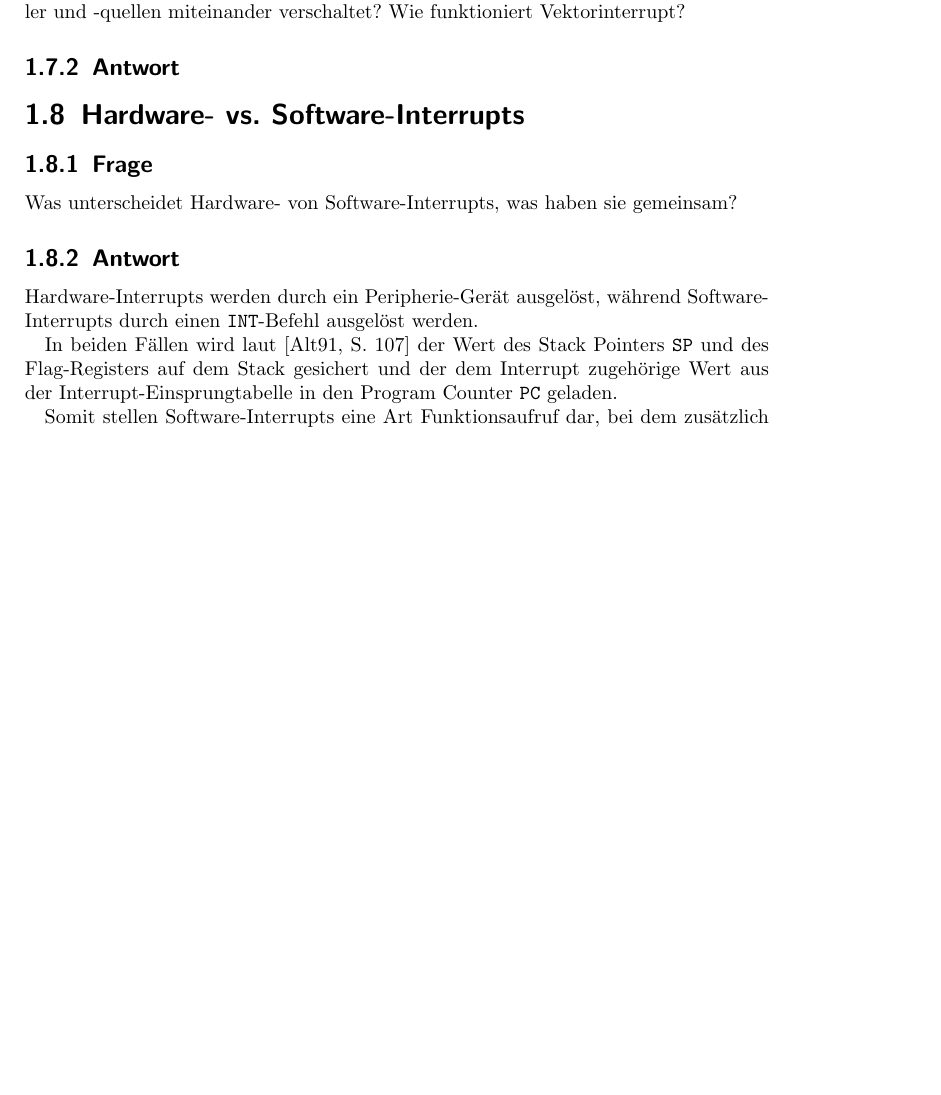
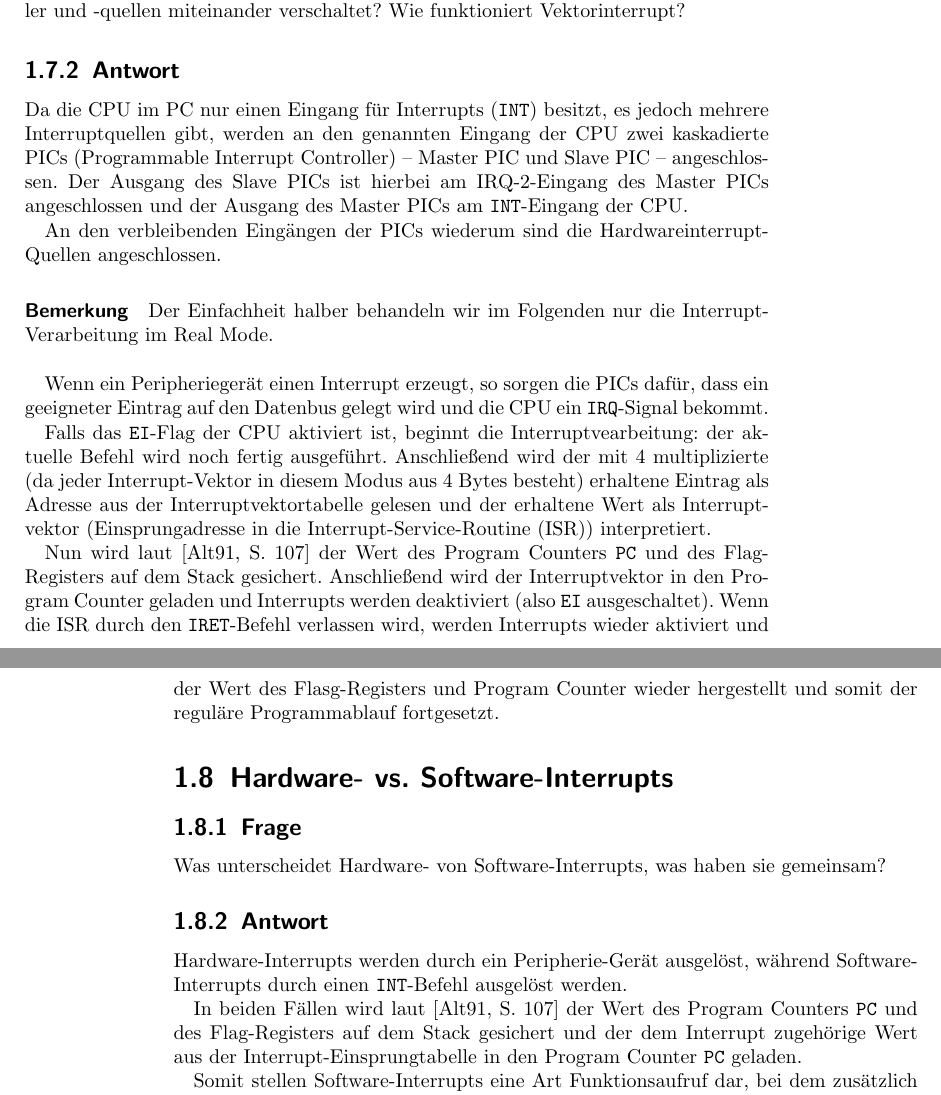
Before and after one commit to nubok/praktikum_hardwarenahe_rechnerarchitektur, a LaTeX book (E13/E13.tex): part of page 9 of 23 before the commit and two parts of pages 9 and 10 of 25 after it, the two joined at a grey line, cut so that both start at the same text, the shorter picture padded with empty space. Compiled offline with LaTeX, dvips and Ghostscript; the source files are stored in an older character set and shown here as Unicode.

Commit message:
E13 Beta.

```diff
--- a/E13/E13.tex
+++ b/E13/E13.tex
@@ -145,6 +145,18 @@ Vektorinterrupt?
 \subsection{Antwort}
 
 
+Da die CPU im PC nur einen Eingang f"ur Interrupts (\verb|INT|) besitzt, es jedoch mehrere Interruptquellen gibt, werden an den genannten Eingang der CPU zwei kaskadierte PICs (Programmable Interrupt Controller) -- Master PIC und Slave PIC -- angeschlossen. Der Ausgang des Slave PICs ist hierbei am IRQ-2-Eingang des Master PICs angeschlossen und der Ausgang des Master PICs am \verb|INT|-Eingang der CPU.
+
+An den verbleibenden Eing"angen der PICs wiederum sind die Hardwareinterrupt-Quellen angeschlossen.
+
+\paragraph{Bemerkung} Der Einfachheit halber behandeln wir im Folgenden nur die Interrupt-Verarbeitung im Real Mode.
+\\
+
+Wenn ein Peripherieger"at einen Interrupt erzeugt, so sorgen die PICs daf"ur, dass ein geeigneter Eintrag auf den Datenbus gelegt wird und die CPU ein \verb|IRQ|-Signal bekommt.
+
+Falls das \verb|EI|-Flag der CPU aktiviert ist, beginnt die Interruptvearbeitung: der aktuelle Befehl wird noch fertig ausgef"uhrt. Anschließend wird der mit 4 multiplizierte (da jeder Interrupt-Vektor in diesem Modus aus 4 Bytes besteht) erhaltene Eintrag als Adresse aus der Interruptvektortabelle gelesen und der erhaltene Wert als Interruptvektor (Einsprungadresse in die Interrupt-Service-Routine (ISR)) interpretiert.
+
+Nun wird laut \cite[S.~107]{althaus}  der Wert des Program Counters \verb|PC| und des Flag-Registers auf dem Stack gesichert. Anschließend wird der Interruptvektor in den Program Counter geladen und Interrupts werden deaktiviert (also \verb|EI| ausgeschaltet). Wenn die ISR durch den \verb|IRET|-Befehl verlassen wird, werden Interrupts wieder aktiviert und der Wert des Flasg-Registers und Program Counter wieder hergestellt und somit der regul"are Programmablauf fortgesetzt.
 
 \section{Hardware- vs. Software-Interrupts}
 
@@ -154,7 +166,7 @@ Was unterscheidet Hardware- von Software-Interrupts, was haben sie gemeinsam?
 \subsection{Antwort}
 Hardware-Interrupts werden durch ein Peripherie-Ger"at ausgel"ost, w"ahrend Software-Interrupts durch einen \verb|INT|-Befehl ausgel"ost werden.
 
-In beiden F"allen wird laut \cite[S.~107]{althaus}  der Wert des Stack Pointers \verb|SP| und des Flag-Registers auf dem Stack gesichert und der dem Interrupt zugeh"orige Wert aus der Interrupt-Einsprungtabelle in den Program Counter \verb|PC| geladen.
+In beiden F"allen wird laut \cite[S.~107]{althaus}  der Wert des Program Counters \verb|PC| und des Flag-Registers auf dem Stack gesichert und der dem Interrupt zugeh"orige Wert aus der Interrupt-Einsprungtabelle in den Program Counter \verb|PC| geladen.
 
 Somit stellen Software-Interrupts eine Art Funktionsaufruf dar, bei dem zus"atzlich das Flag-Register gesichert und wiederhergestellt wird, w"ahrend Hardware-Interrupts eine asynchrone Unterbrechung des Programmablaufs darstellen.
 
```
